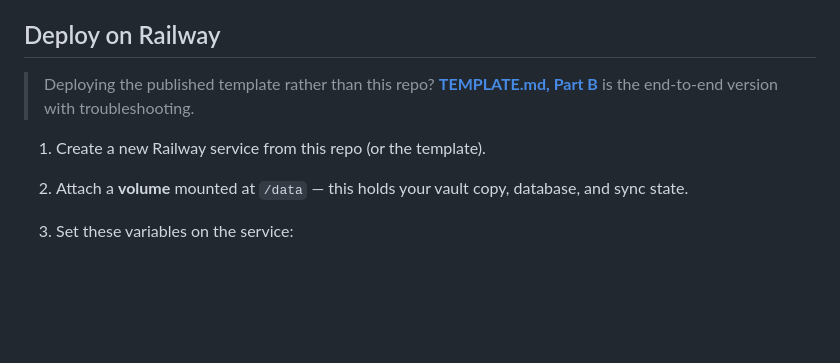
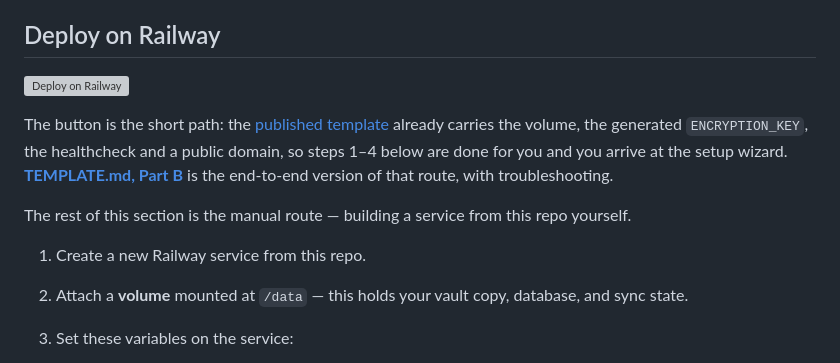
Before and after one commit to ChangeNode/notemesh, a Markdown page: README.md, the part around one of its changes. Drawn GitHub-style; blank space fills up the shorter version; grey boxes are pictures that could not be loaded.

```diff
--- a/README.md
+++ b/README.md
@@ -68,12 +70,20 @@ or as a commit pushed to your git remote.
 
 ## Deploy on Railway
 
-> Deploying the published template rather than this repo? **[TEMPLATE.md, Part
-> B](TEMPLATE.md#part-b--deploying-and-using-it)** is the end-to-end version
-> with troubleshooting.
+[![Deploy on Railway](https://railway.com/button.svg)](https://railway.com/deploy/55CROC?referralCode=changenode&utm_medium=integration&utm_source=template&utm_campaign=generic)
 
+The button is the short path: the [published
+template](https://railway.com/deploy/55CROC?referralCode=changenode&utm_medium=integration&utm_source=template&utm_campaign=generic)
+already carries the volume, the generated `ENCRYPTION_KEY`, the healthcheck and
+a public domain, so steps 1–4 below are done for you and you arrive at the setup
+wizard. **[TEMPLATE.md, Part
+B](TEMPLATE.md#part-b--deploying-and-using-it)** is the end-to-end version of
+that route, with troubleshooting.
 
-1. Create a new Railway service from this repo (or the template).
+The rest of this section is the manual route — building a service from this repo
+yourself.
+
+1. Create a new Railway service from this repo.
 2. Attach a **volume** mounted at `/data` — this holds your vault copy,
    database, and sync state.
 3. Set these variables on the service:
```
Also changed, not shown: other parts of README.md (+2 -0 lines), TEMPLATE.md (+22 -11 lines).
